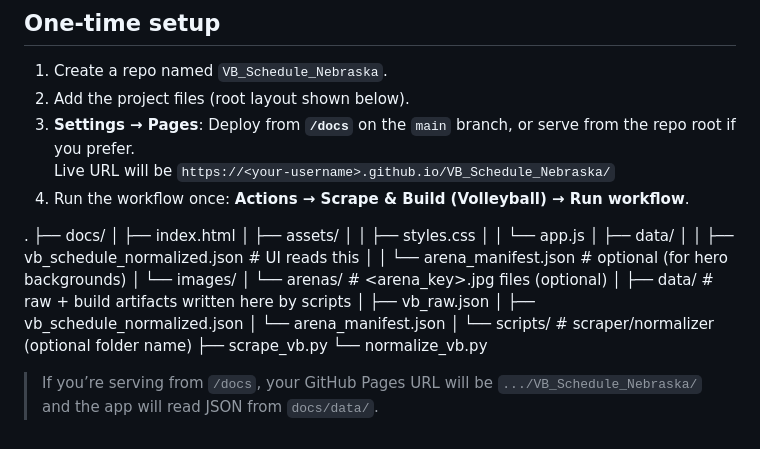
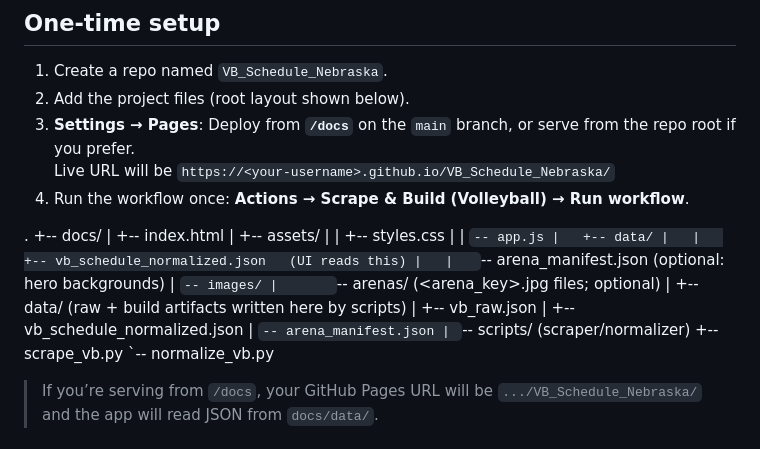
Before and after one commit to hyst16/VB_Schedule_Nebraska, a Markdown page: README.md, the part around the change. Rendered like a GitHub page.

```diff
--- a/README.md
+++ b/README.md
@@ -18,26 +18,25 @@ This mirrors your football project, tailored for volleyball (more matches, tight
 4. Run the workflow once: **Actions → Scrape & Build (Volleyball) → Run workflow**.
 
 .
-├── docs/
-│   ├── index.html
-│   ├── assets/
-│   │   ├── styles.css
-│   │   └── app.js
-│   ├── data/
-│   │   ├── vb_schedule_normalized.json   # UI reads this
-│   │   └── arena_manifest.json           # optional (for hero backgrounds)
-│   └── images/
-│       └── arenas/                       # <arena_key>.jpg files (optional)
-│
-├── data/                                 # raw + build artifacts written here by scripts
-│   ├── vb_raw.json
-│   ├── vb_schedule_normalized.json
-│   └── arena_manifest.json
-│
-└── scripts/                              # scraper/normalizer (optional folder name)
-    ├── scrape_vb.py
-    └── normalize_vb.py
-
++-- docs/
+|   +-- index.html
+|   +-- assets/
+|   |   +-- styles.css
+|   |   `-- app.js
+|   +-- data/
+|   |   +-- vb_schedule_normalized.json   (UI reads this)
+|   |   `-- arena_manifest.json           (optional: hero backgrounds)
+|   `-- images/
+|       `-- arenas/                       (<arena_key>.jpg files; optional)
+|
++-- data/                                 (raw + build artifacts written here by scripts)
+|   +-- vb_raw.json
+|   +-- vb_schedule_normalized.json
+|   `-- arena_manifest.json
+|
+`-- scripts/                              (scraper/normalizer)
+    +-- scrape_vb.py
+    `-- normalize_vb.py
 
 
 > If you’re serving from `/docs`, your GitHub Pages URL will be `.../VB_Schedule_Nebraska/` and the app will read JSON from `docs/data/`.
```
